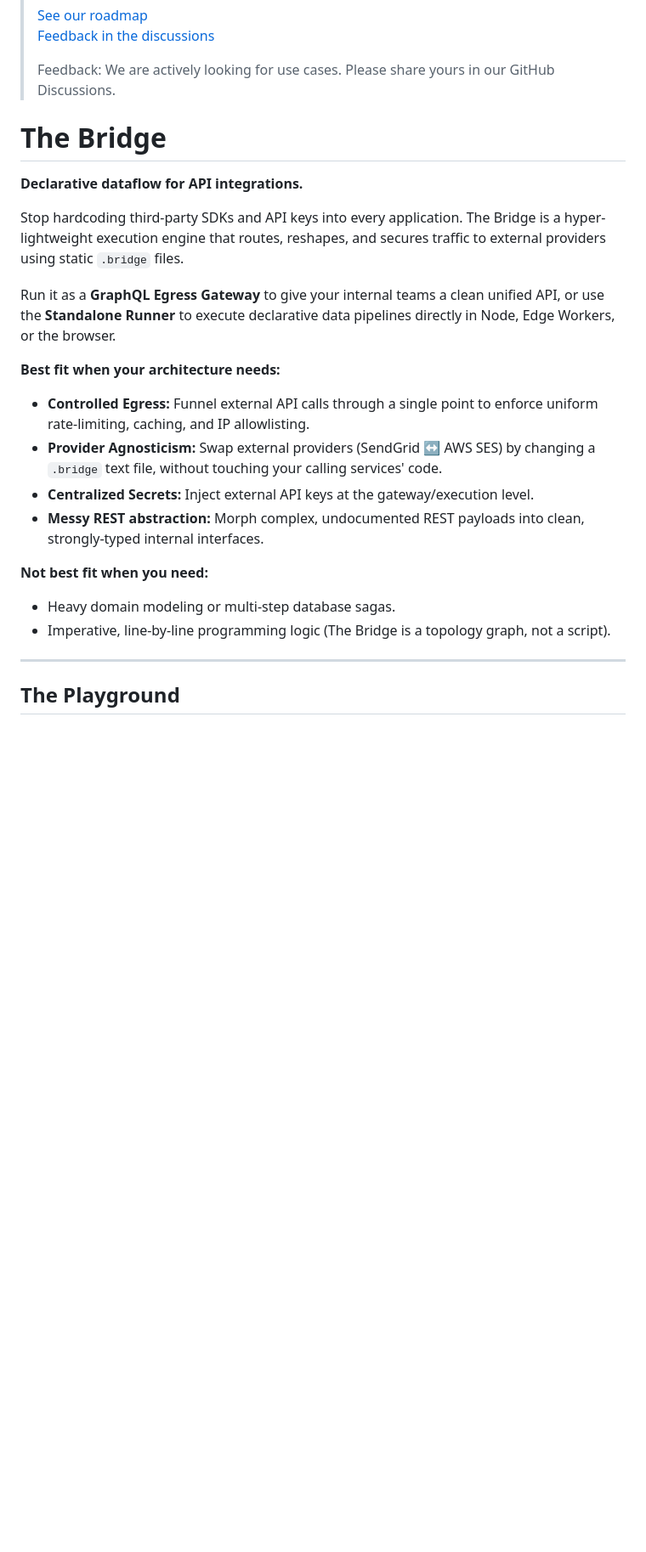
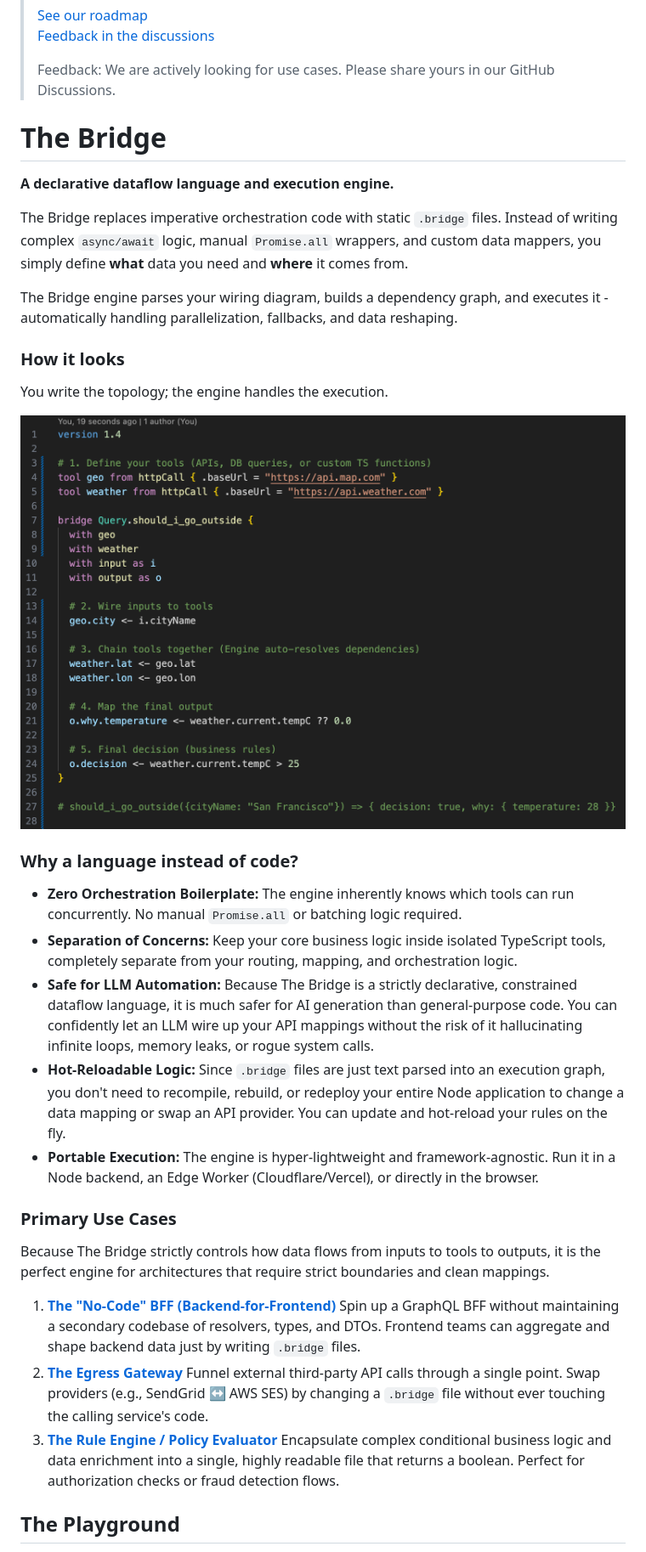
Before and after one commit to stackables/bridge, a Markdown page: README.md, the part around the change. Shown: that part at 85% size. Drawn GitHub-style; pictures changed too: docs/images/syntax-image.png; blank space fills up the shorter version.

Commit message:
docs: Better getting started guide

```diff
--- a/README.md
+++ b/README.md
@@ -12,27 +12,42 @@
 >
 > Feedback: We are actively looking for use cases. Please share yours in our GitHub Discussions.
 
+
 # The Bridge
 
-**Declarative dataflow for API integrations.**
+**A declarative dataflow language and execution engine.**
 
-Stop hardcoding third-party SDKs and API keys into every application. The Bridge is a hyper-lightweight execution engine that routes, reshapes, and secures traffic to external providers using static `.bridge` files.
+The Bridge replaces imperative orchestration code with static `.bridge` files. Instead of writing complex `async/await` logic, manual `Promise.all` wrappers, and custom data mappers, you simply define **what** data you need and **where** it comes from.
 
-Run it as a **GraphQL Egress Gateway** to give your internal teams a clean unified API, or use the **Standalone Runner** to execute declarative data pipelines directly in Node, Edge Workers, or the browser.
+The Bridge engine parses your wiring diagram, builds a dependency graph, and executes it - automatically handling parallelization, fallbacks, and data reshaping.
 
-**Best fit when your architecture needs:**
+### How it looks
 
-- **Controlled Egress:** Funnel external API calls through a single point to enforce uniform rate-limiting, caching, and IP allowlisting.
-- **Provider Agnosticism:** Swap external providers (SendGrid ↔ AWS SES) by changing a `.bridge` text file, without touching your calling services' code.
-- **Centralized Secrets:** Inject external API keys at the gateway/execution level.
-- **Messy REST abstraction:** Morph complex, undocumented REST payloads into clean, strongly-typed internal interfaces.
+You write the topology; the engine handles the execution.
 
-**Not best fit when you need:**
+![suntax image](./docs/images/syntax-image.png)
 
-- Heavy domain modeling or multi-step database sagas.
-- Imperative, line-by-line programming logic (The Bridge is a topology graph, not a script).
 
----
+### Why a language instead of code?
+
+* **Zero Orchestration Boilerplate:** The engine inherently knows which tools can run concurrently. No manual `Promise.all` or batching logic required.
+* **Separation of Concerns:** Keep your core business logic inside isolated TypeScript tools, completely separate from your routing, mapping, and orchestration logic.
+* **Safe for LLM Automation:** Because The Bridge is a strictly declarative, constrained dataflow language, it is much safer for AI generation than general-purpose code. You can confidently let an LLM wire up your API mappings without the risk of it hallucinating infinite loops, memory leaks, or rogue system calls.
+* **Hot-Reloadable Logic:** Since `.bridge` files are just text parsed into an execution graph, you don't need to recompile, rebuild, or redeploy your entire Node application to change a data mapping or swap an API provider. You can update and hot-reload your rules on the fly.
+* **Portable Execution:** The engine is hyper-lightweight and framework-agnostic. Run it in a Node backend, an Edge Worker (Cloudflare/Vercel), or directly in the browser.
+
+
+### Primary Use Cases
+
+Because The Bridge strictly controls how data flows from inputs to tools to outputs, it is the perfect engine for architectures that require strict boundaries and clean mappings.
+
+1. **[The "No-Code" BFF (Backend-for-Frontend)](https://bridge.sdk42.com/guides/getting-started/)**
+Spin up a GraphQL BFF without maintaining a secondary codebase of resolvers, types, and DTOs. Frontend teams can aggregate and shape backend data just by writing `.bridge` files.
+1. **[The Egress Gateway](https://bridge.sdk42.com/guides/getting-started/)**
+Funnel external third-party API calls through a single point. Swap providers (e.g., SendGrid ↔ AWS SES) by changing a `.bridge` file without ever touching the calling service's code.
+1. **[The Rule Engine / Policy Evaluator](https://bridge.sdk42.com/guides/getting-started/)**
+Encapsulate complex conditional business logic and data enrichment into a single, highly readable file that returns a boolean. Perfect for authorization checks or fraud detection flows.
+
 
 ## The Playground
 
```
Also changed, not shown: 4 other files.
